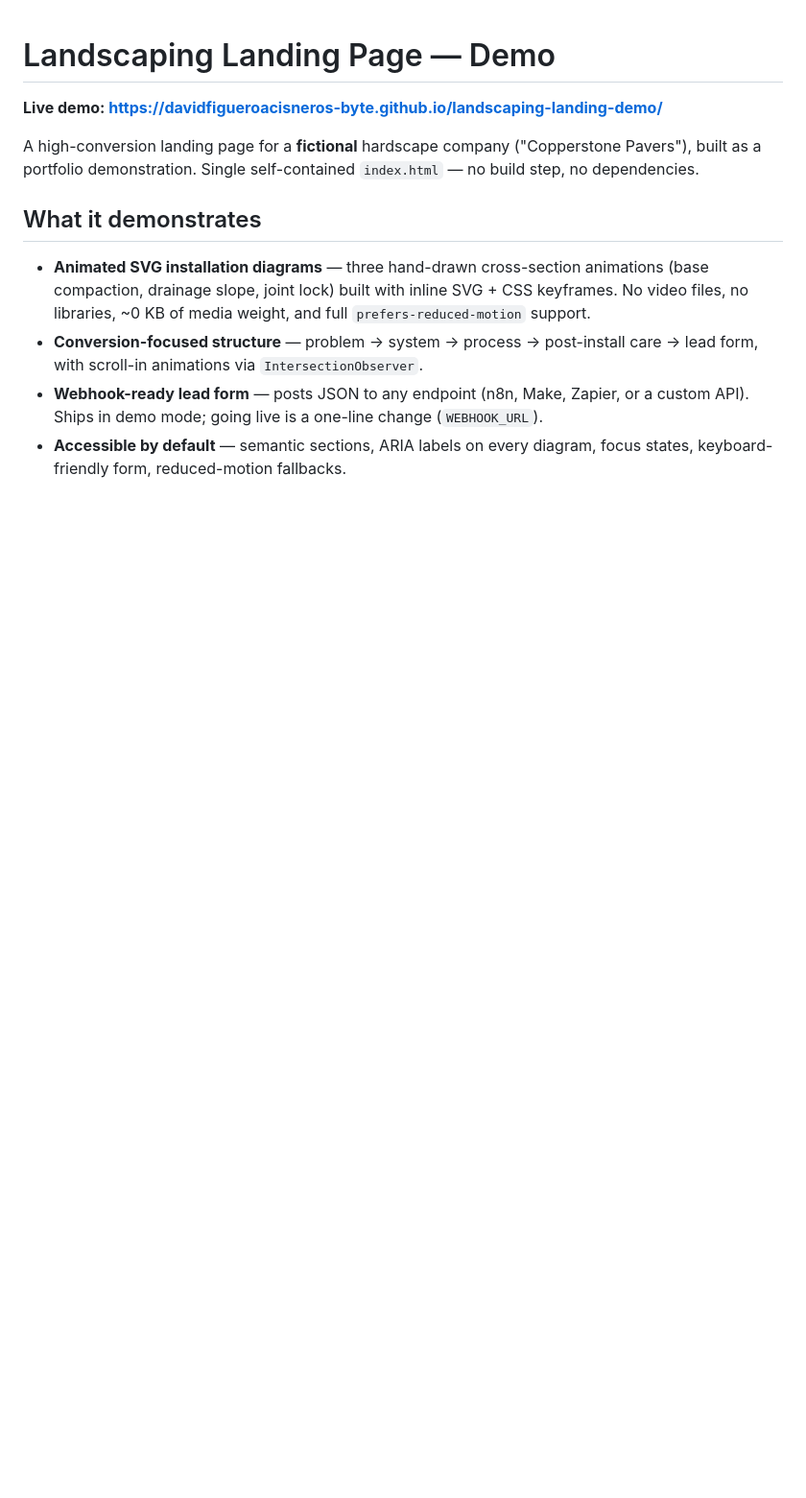
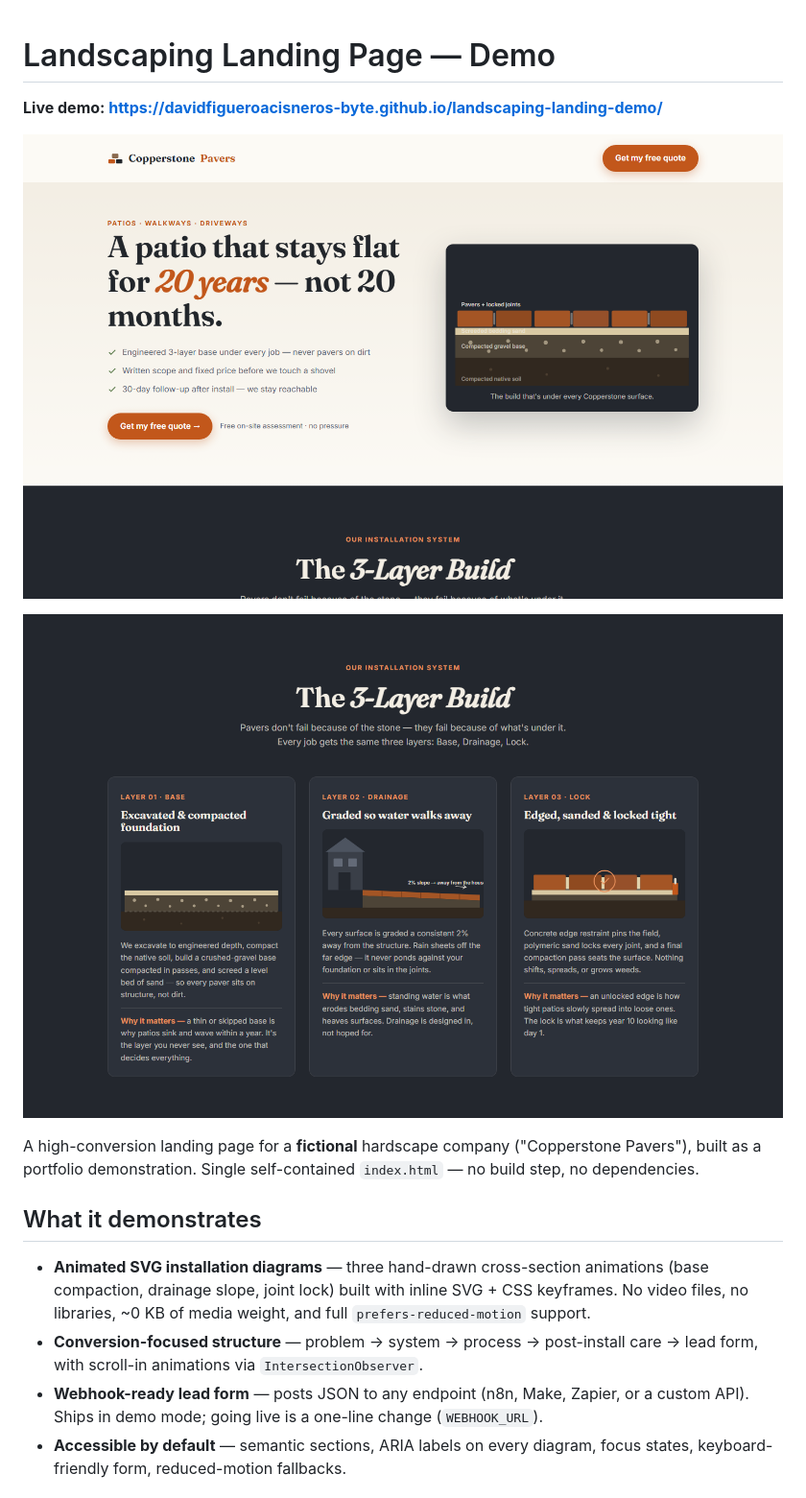
Before and after one commit to davidfigueroacisneros-byte/landscaping-landing-demo, a Markdown page: README.md, the part around the change. Shown at 96% size. GitHub-like rendering; pictures changed too: docs/screenshot-hero.png (added), docs/screenshot-layers.png (added); blank space fills up the shorter version.

Commit message:
Add README screenshots (hero + 3-layer diagrams)
Co-Authored-By: Claude Fable 5 <noreply@anthropic.com>

```diff
--- a/README.md
+++ b/README.md
@@ -1,6 +1,10 @@
 # Landscaping Landing Page — Demo
 
 **Live demo: https://davidfigueroacisneros-byte.github.io/landscaping-landing-demo/**
+
+![Hero](docs/screenshot-hero.png)
+
+![The 3-Layer Build — animated SVG installation diagrams](docs/screenshot-layers.png)
 
 A high-conversion landing page for a **fictional** hardscape company ("Copperstone Pavers"), built as a portfolio demonstration. Single self-contained `index.html` — no build step, no dependencies.
 
```
